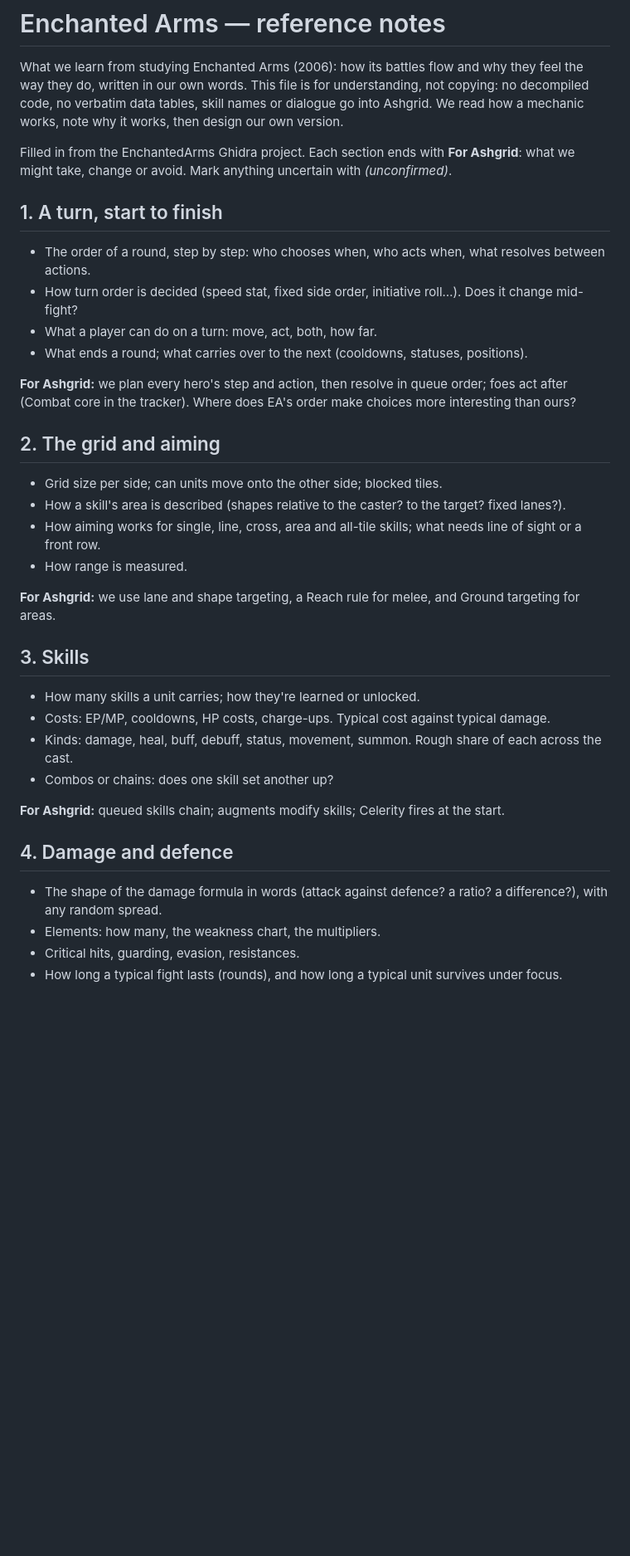
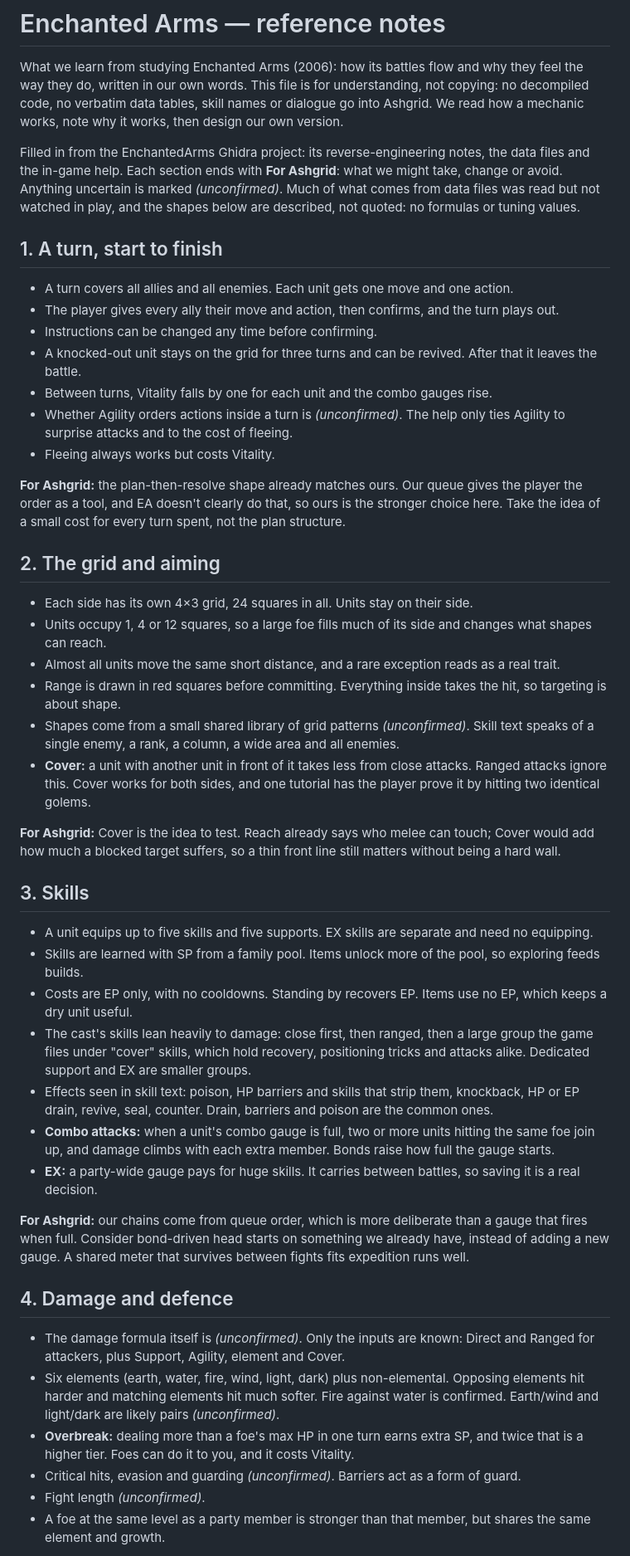
Before and after one commit to qchagg/Project-Ash, a Markdown page: design/reference/enchanted-arms.md, the part around one of its changes. Shown at 83% size. Rendered like a GitHub page; blank space fills up the shorter version.

Commit message:
Fill the Enchanted Arms reference notes from the Ghidra project, in our own words
Co-Authored-By: Claude Opus 5.5 <noreply@anthropic.com>

```diff
--- a/design/reference/enchanted-arms.md
+++ b/design/reference/enchanted-arms.md
@@ -4,37 +4,63 @@ What we learn from studying Enchanted Arms (2006): how its battles flow and why
 our own words. This file is for understanding, not copying: no decompiled code, no verbatim data tables, skill names
 or dialogue go into Ashgrid. We read how a mechanic works, note why it works, then design our own version.
 
-Filled in from the EnchantedArms Ghidra project. Each section ends with **For Ashgrid**: what we might take, change or
-avoid. Mark anything uncertain with *(unconfirmed)*.
+Filled in from the EnchantedArms Ghidra project: its reverse-engineering notes, the data files and the in-game help.
+Each section ends with **For Ashgrid**: what we might take, change or avoid. Anything uncertain is marked
+*(unconfirmed)*. Much of what comes from data files was read but not watched in play, and the shapes below are
+described, not quoted: no formulas or tuning values.
 
 ## 1. A turn, start to finish
-- The order of a round, step by step: who chooses when, who acts when, what resolves between actions.
-- How turn order is decided (speed stat, fixed side order, initiative roll…). Does it change mid-fight?
-- What a player can do on a turn: move, act, both, how far.
-- What ends a round; what carries over to the next (cooldowns, statuses, positions).
+- A turn covers all allies and all enemies. Each unit gets one move and one action.
+- The player gives every ally their move and action, then confirms, and the turn plays out.
+- Instructions can be changed any time before confirming.
+- A knocked-out unit stays on the grid for three turns and can be revived. After that it leaves the battle.
+- Between turns, Vitality falls by one for each unit and the combo gauges rise.
+- Whether Agility orders actions inside a turn is *(unconfirmed)*. The help only ties Agility to surprise attacks and to
+  the cost of fleeing.
+- Fleeing always works but costs Vitality.
 
-**For Ashgrid:** we plan every hero's step and action, then resolve in queue order; foes act after (Combat core in the
-tracker). Where does EA's order make choices more interesting than ours?
+**For Ashgrid:** the plan-then-resolve shape already matches ours. Our queue gives the player the order as a tool, and
+EA doesn't clearly do that, so ours is the stronger choice here. Take the idea of a small cost for every turn spent,
+not the plan structure.
 
 ## 2. The grid and aiming
-- Grid size per side; can units move onto the other side; blocked tiles.
-- How a skill's area is described (shapes relative to the caster? to the target? fixed lanes?).
-- How aiming works for single, line, cross, area and all-tile skills; what needs line of sight or a front row.
-- How range is measured.
+- Each side has its own 4×3 grid, 24 squares in all. Units stay on their side.
+- Units occupy 1, 4 or 12 squares, so a large foe fills much of its side and changes what shapes can reach.
+- Almost all units move the same short distance, and a rare exception reads as a real trait.
+- Range is drawn in red squares before committing. Everything inside takes the hit, so targeting is about shape.
+- Shapes come from a small shared library of grid patterns *(unconfirmed)*. Skill text speaks of a single enemy, a
+  rank, a column, a wide area and all enemies.
+- **Cover:** a unit with another unit in front of it takes less from close attacks. Ranged attacks ignore this. Cover
+  works for both sides, and one tutorial has the player prove it by hitting two identical golems.
 
-**For Ashgrid:** we use lane and shape targeting, a Reach rule for melee, and Ground targeting for areas.
+**For Ashgrid:** Cover is the idea to test. Reach already says who melee can touch; Cover would add how much a blocked
+target suffers, so a thin front line still matters without being a hard wall.
 
 ## 3. Skills
-- How many skills a unit carries; how they're learned or unlocked.
-- Costs: EP/MP, cooldowns, HP costs, charge-ups. Typical cost against typical damage.
-- Kinds: damage, heal, buff, debuff, status, movement, summon. Rough share of each across the cast.
-- Combos or chains: does one skill set another up?
+- A unit equips up to five skills and five supports. EX skills are separate and need no equipping.
+- Skills are learned with SP from a family pool. Items unlock more of the pool, so exploring feeds builds.
+- Costs are EP only, with no cooldowns. Standing by recovers EP. Items use no EP, which keeps a dry unit useful.
+- The cast's skills lean heavily to damage: close first, then ranged, then a large group the game files under "cover"
+  skills, which hold recovery, positioning tricks and attacks alike. Dedicated support and EX are smaller groups.
+- Effects seen in skill text: poison, HP barriers and skills that strip them, knockback, HP or EP drain, revive, seal,
+  counter. Drain, barriers and poison are the common ones.
+- **Combo attacks:** when a unit's combo gauge is full, two or more units hitting the same foe join up, and damage
+  climbs with each extra member. Bonds raise how full the gauge starts.
+- **EX:** a party-wide gauge pays for huge skills. It carries between battles, so saving it is a real decision.
 
-**For Ashgrid:** queued skills chain; augments modify skills; Celerity fires at the start.
+**For Ashgrid:** our chains come from queue order, which is more deliberate than a gauge that fires when full. Consider
+bond-driven head starts on something we already have, instead of adding a new gauge. A shared meter that survives
+between fights fits expedition runs well.
 
 ## 4. Damage and defence
-- The shape of the damage formula in words (attack against defence? a ratio? a difference?), with any random spread.
-- Elements: how many, the weakness chart, the multipliers.
-- Critical hits, guarding, evasion, resistances.
-- How long a typical fight lasts (rounds), and how long a typical unit survives under focus.
+- The damage formula itself is *(unconfirmed)*. Only the inputs are known: Direct and Ranged for attackers, plus
+  Support, Agility, element and Cover.
+- Six elements (earth, water, fire, wind, light, dark) plus non-elemental. Opposing elements hit harder and matching
+  elements hit much softer. Fire against water is confirmed. Earth/wind and light/dark are likely pairs
+  *(unconfirmed)*.
+- **Overbreak:** dealing more than a foe's max HP in one turn earns extra SP, and twice that is a higher tier. Foes can
+  do it to you, and it costs Vitality.
+- Critical hits, evasion and guarding *(unconfirmed)*. Barriers act as a form of guard.
+- Fight length *(unconfirmed)*.
+- A foe at the same level as a party member is stronger than that member, but shares the same element and growth.
 
```
Also changed, not shown: other parts of design/reference/enchanted-arms.md (+36 -11 lines).
